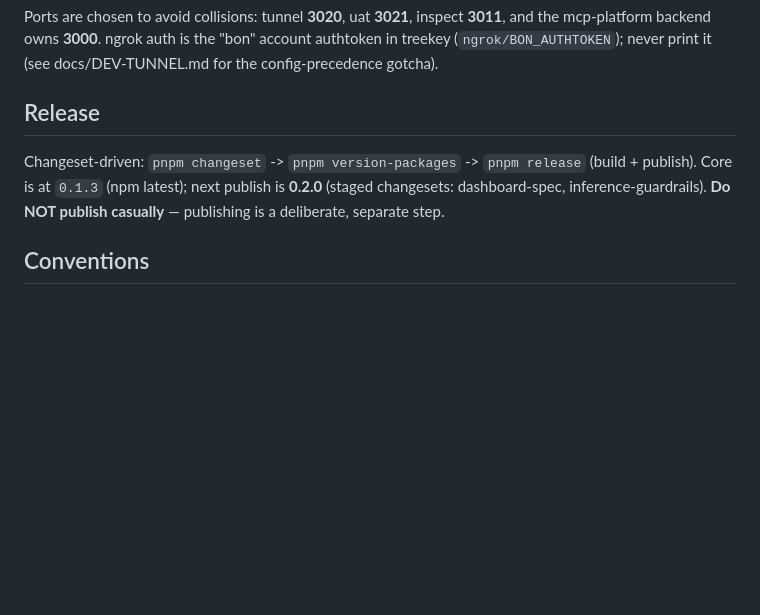
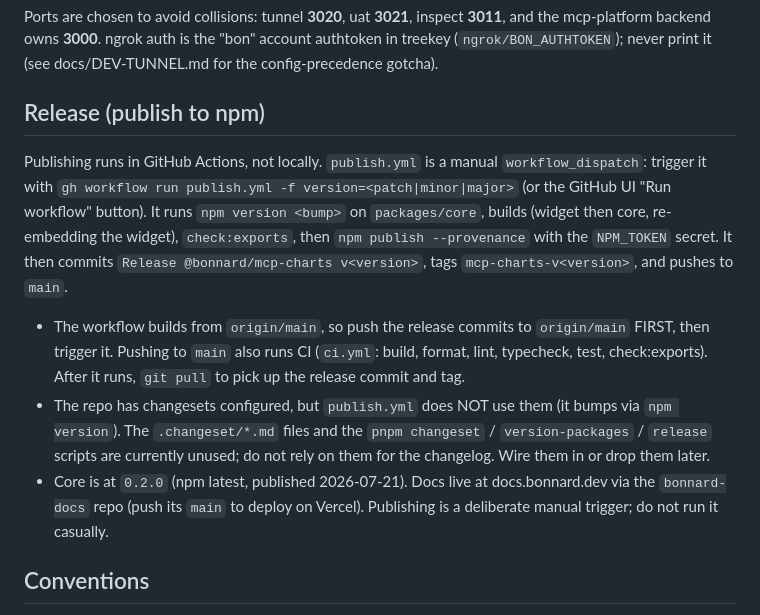
Before and after one commit to bonnard-data/mcp-charts, a Markdown page: CLAUDE.md, the part around the change. GitHub-like rendering; blank space fills up the shorter version.

Commit message:
docs(CLAUDE): document the actual npm release process (Actions workflow_dispatch)
The release runs via the publish.yml GitHub Action (npm version + npm publish
--provenance), triggered manually, not the changeset scripts (which are unused).

Co-Authored-By: Claude Opus 4.8 (1M context) <noreply@anthropic.com>

```diff
--- a/CLAUDE.md
+++ b/CLAUDE.md
@@ -36,10 +36,22 @@ Ports are chosen to avoid collisions: tunnel **3020**, uat **3021**, inspect **3
 mcp-platform backend owns **3000**. ngrok auth is the "bon" account authtoken in treekey
 (`ngrok/BON_AUTHTOKEN`); never print it (see docs/DEV-TUNNEL.md for the config-precedence gotcha).
 
-## Release
-Changeset-driven: `pnpm changeset` -> `pnpm version-packages` -> `pnpm release` (build + publish).
-Core is at `0.1.3` (npm latest); next publish is **0.2.0** (staged changesets: dashboard-spec, inference-guardrails).
-**Do NOT publish casually** — publishing is a deliberate, separate step.
+## Release (publish to npm)
+Publishing runs in GitHub Actions, not locally. `publish.yml` is a manual `workflow_dispatch`:
+trigger it with `gh workflow run publish.yml -f version=<patch|minor|major>` (or the GitHub UI
+"Run workflow" button). It runs `npm version <bump>` on `packages/core`, builds (widget then core,
+re-embedding the widget), `check:exports`, then `npm publish --provenance` with the `NPM_TOKEN`
+secret. It then commits `Release @bonnard/mcp-charts v<version>`, tags `mcp-charts-v<version>`, and
+pushes to `main`.
+- The workflow builds from `origin/main`, so push the release commits to `origin/main` FIRST, then
+  trigger it. Pushing to `main` also runs CI (`ci.yml`: build, format, lint, typecheck, test,
+  check:exports). After it runs, `git pull` to pick up the release commit and tag.
+- The repo has changesets configured, but `publish.yml` does NOT use them (it bumps via `npm
+  version`). The `.changeset/*.md` files and the `pnpm changeset` / `version-packages` / `release`
+  scripts are currently unused; do not rely on them for the changelog. Wire them in or drop them later.
+- Core is at `0.2.0` (npm latest, published 2026-07-21). Docs live at docs.bonnard.dev via the
+  `bonnard-docs` repo (push its `main` to deploy on Vercel).
+Publishing is a deliberate manual trigger; do not run it casually.
 
 ## Conventions
 Comments: limited and refined, only when needed; clarify non-obvious behavior, don't narrate
```
